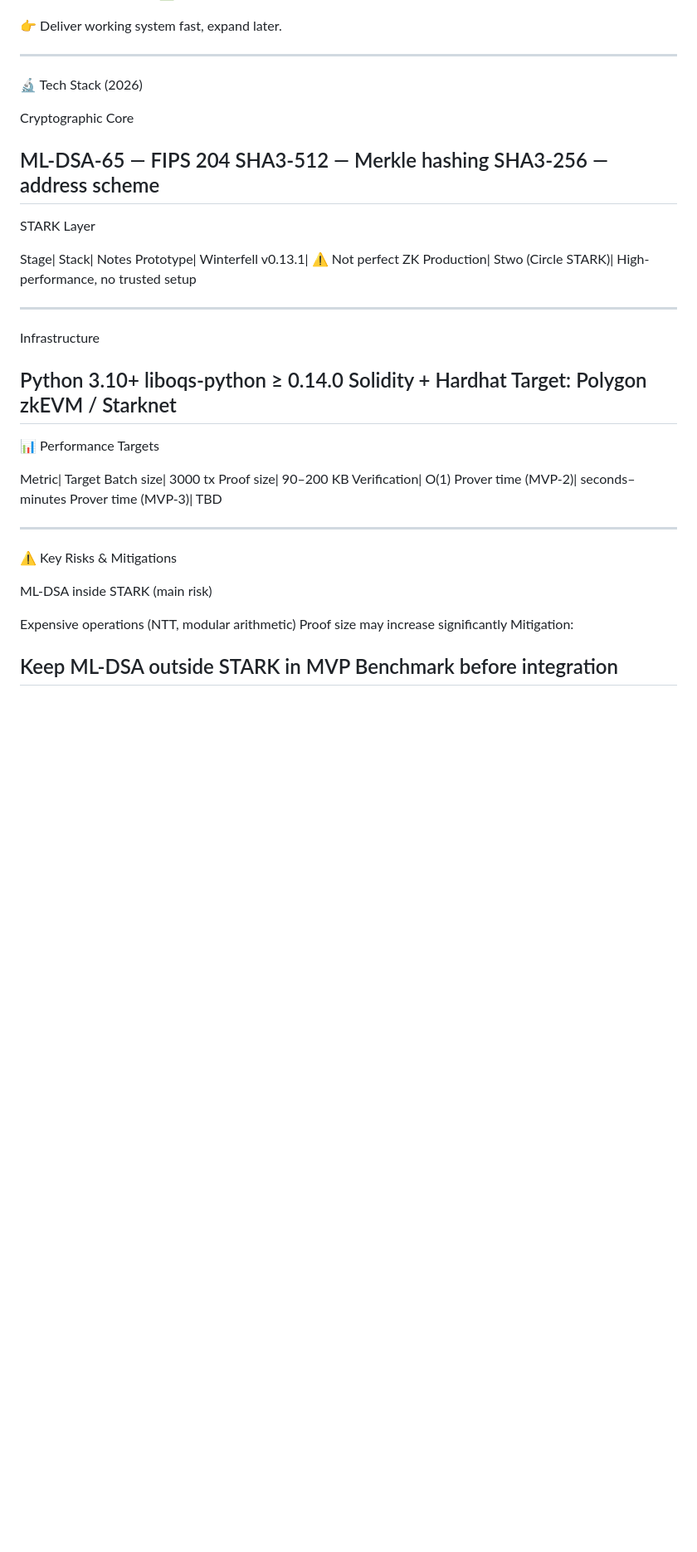
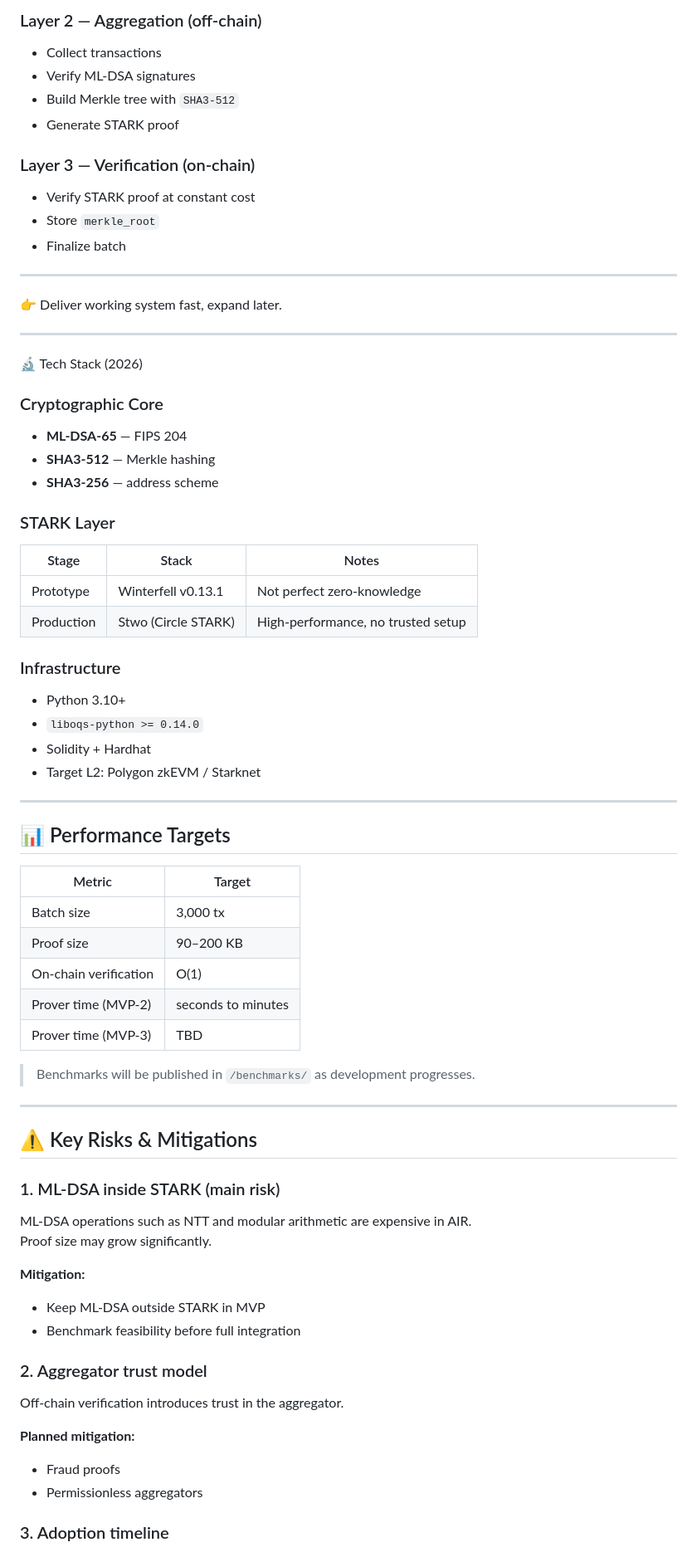
Before and after one commit to hoxitoo/QLSA, a Markdown page: README.md, the part around one of its changes. Shown at 83% size. GitHub-like rendering; blank space fills up the shorter version.

```diff
--- a/README.md
+++ b/README.md
@@ -90,3 +78,17 @@ MVP-3| ML-DSA verification| ✅ (research)
+### Layer 2 — Aggregation (off-chain)
+
+- Collect transactions
+- Verify ML-DSA signatures
+- Build Merkle tree with `SHA3-512`
+- Generate STARK proof
+
+### Layer 3 — Verification (on-chain)
+
+- Verify STARK proof at constant cost
+- Store `merkle_root`
+- Finalize batch
+
+---
 
 👉 Deliver working system fast, expand later.
 
@@ -94,47 +96,60 @@ MVP-3| ML-DSA verification| ✅ (research)
 
 🔬 Tech Stack (2026)
 
-Cryptographic Core
+### Cryptographic Core
 
-ML-DSA-65 — FIPS 204
-SHA3-512 — Merkle hashing
-SHA3-256 — address scheme
----
+- **ML-DSA-65** — FIPS 204
+- **SHA3-512** — Merkle hashing
+- **SHA3-256** — address scheme
 
-STARK Layer
+### STARK Layer
 
-Stage| Stack| Notes
-Prototype| Winterfell v0.13.1| ⚠️ Not perfect ZK
-Production| Stwo (Circle STARK)| High-performance, no trusted setup
+| Stage | Stack | Notes |
+|------|------|------|
+| Prototype | Winterfell v0.13.1 | Not perfect zero-knowledge |
+| Production | Stwo (Circle STARK) | High-performance, no trusted setup |
+
+### Infrastructure
+
+- Python 3.10+
+- `liboqs-python >= 0.14.0`
+- Solidity + Hardhat
+- Target L2: Polygon zkEVM / Starknet
 
 ---
 
-Infrastructure
+## 📊 Performance Targets
 
-Python 3.10+
-liboqs-python ≥ 0.14.0
-Solidity + Hardhat
-Target: Polygon zkEVM / Starknet
----
+| Metric | Target |
+|------|--------|
+| Batch size | 3,000 tx |
+| Proof size | 90–200 KB |
+| On-chain verification | O(1) |
+| Prover time (MVP-2) | seconds to minutes |
+| Prover time (MVP-3) | TBD |
 
-📊 Performance Targets
-
-Metric| Target
-Batch size| 3000 tx
-Proof size| 90–200 KB
-Verification| O(1)
-Prover time (MVP-2)| seconds–minutes
-Prover time (MVP-3)| TBD
+> Benchmarks will be published in `/benchmarks/` as development progresses.
 
 ---
 
-⚠️ Key Risks & Mitigations
+## ⚠️ Key Risks & Mitigations
 
-ML-DSA inside STARK (main risk)
+### 1. ML-DSA inside STARK (main risk)
 
-Expensive operations (NTT, modular arithmetic)
-Proof size may increase significantly
-Mitigation:
+ML-DSA operations such as NTT and modular arithmetic are expensive in AIR.
+Proof size may grow significantly.
 
-Keep ML-DSA outside STARK in MVP
-Benchmark before integration
+**Mitigation:**
+- Keep ML-DSA outside STARK in MVP
+- Benchmark feasibility before full integration
+
+### 2. Aggregator trust model
+
+Off-chain verification introduces trust in the aggregator.
+
+**Planned mitigation:**
+- Fraud proofs
+- Permissionless aggregators
+
+### 3. Adoption timeline
+
```
Also changed, not shown: other parts of README.md (+101 -117 lines).
